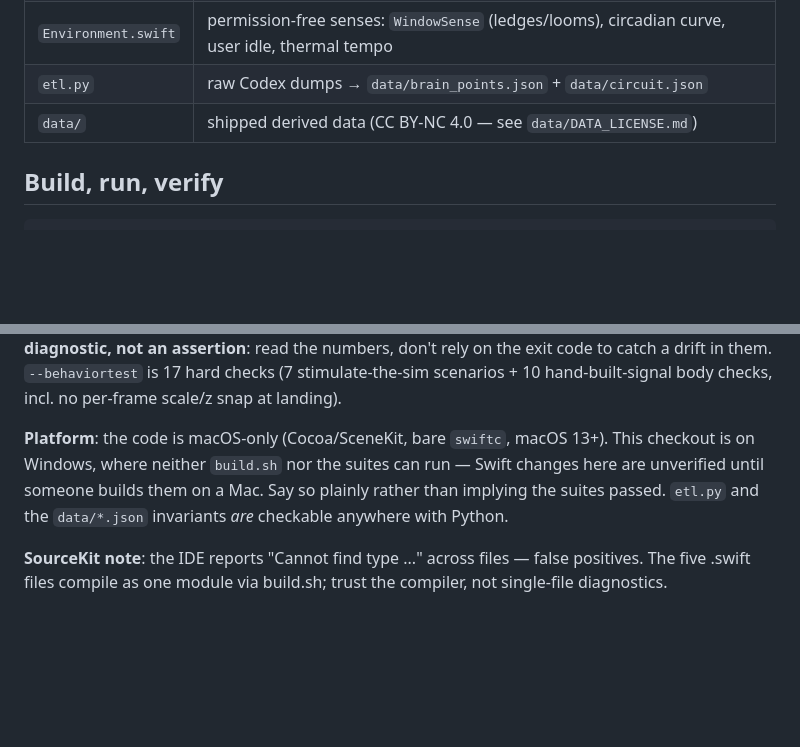
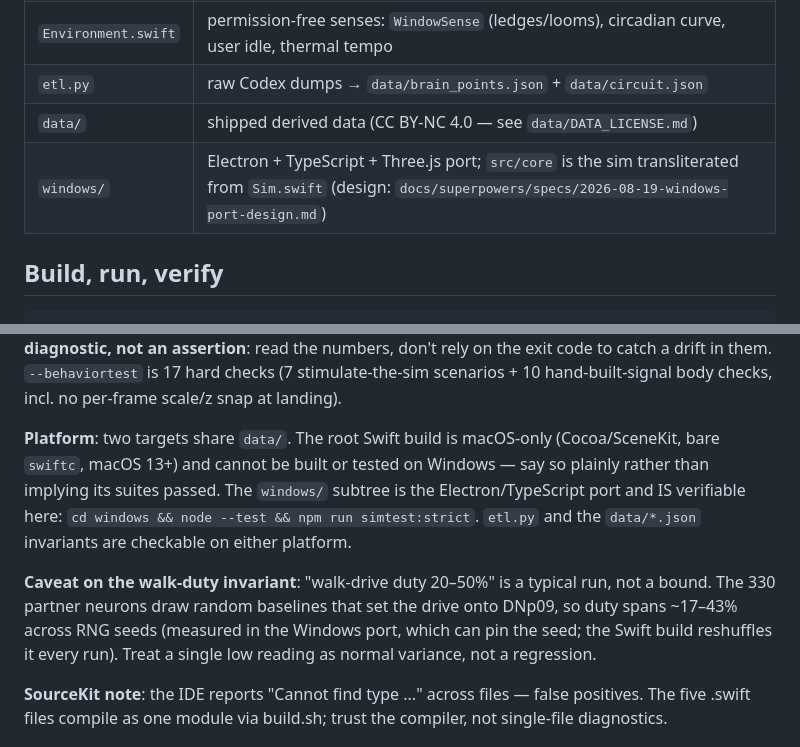
Before and after one commit to DenisSergeevitch/desktop-fly, a Markdown page: CLAUDE.md, 2 parts joined by grey strips. Rendered like a GitHub page; blank space fills up the shorter version.

```diff
--- a/CLAUDE.md
+++ b/CLAUDE.md
@@ -18,6 +18,7 @@ SceneKit; the brain data is real.
 | `Environment.swift` | permission-free senses: `WindowSense` (ledges/looms), circadian curve, user idle, thermal tempo |
 | `etl.py` | raw Codex dumps → `data/brain_points.json` + `data/circuit.json` |
 | `data/` | shipped derived data (CC BY-NC 4.0 — see `data/DATA_LICENSE.md`) |
+| `windows/` | Electron + TypeScript + Three.js port; `src/core` is the sim transliterated from `Sim.swift` (design: `docs/superpowers/specs/2026-08-19-windows-port-design.md`) |
 
 ## Build, run, verify
 
@@ -45,11 +46,18 @@ assertion**: read the numbers, don't rely on the exit code to catch a drift
 in them. `--behaviortest` is 17 hard checks (7 stimulate-the-sim scenarios +
 10 hand-built-signal body checks, incl. no per-frame scale/z snap at landing).
 
-**Platform**: the code is macOS-only (Cocoa/SceneKit, bare `swiftc`, macOS
-13+). This checkout is on Windows, where neither `build.sh` nor the suites can
-run — Swift changes here are unverified until someone builds them on a Mac.
-Say so plainly rather than implying the suites passed. `etl.py` and the
-`data/*.json` invariants *are* checkable anywhere with Python.
+**Platform**: two targets share `data/`. The root Swift build is macOS-only
+(Cocoa/SceneKit, bare `swiftc`, macOS 13+) and cannot be built or tested on
+Windows — say so plainly rather than implying its suites passed. The `windows/`
+subtree is the Electron/TypeScript port and IS verifiable here:
+`cd windows && node --test && npm run simtest:strict`. `etl.py` and the
+`data/*.json` invariants are checkable on either platform.
+
+**Caveat on the walk-duty invariant**: "walk-drive duty 20–50%" is a typical
+run, not a bound. The 330 partner neurons draw random baselines that set the
+drive onto DNp09, so duty spans ~17–43% across RNG seeds (measured in the
+Windows port, which can pin the seed; the Swift build reshuffles it every run).
+Treat a single low reading as normal variance, not a regression.
 
 **SourceKit note**: the IDE reports "Cannot find type ..." across files —
 false positives. The five .swift files compile as one module via build.sh;
```
Also changed, not shown: windows/README.md (added, +53 -0 lines).
